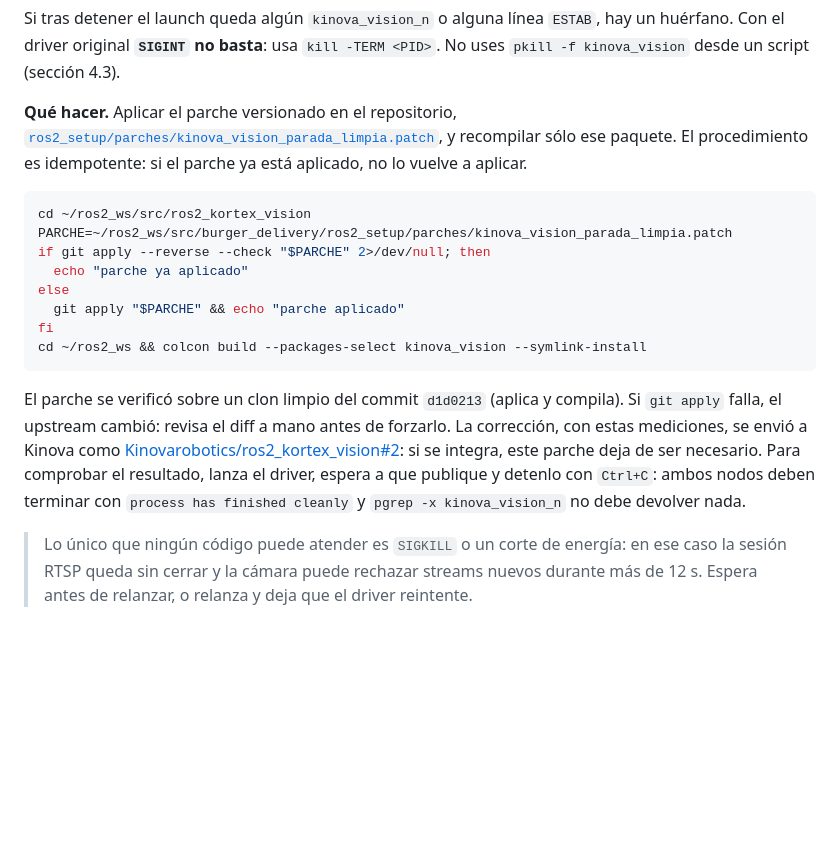
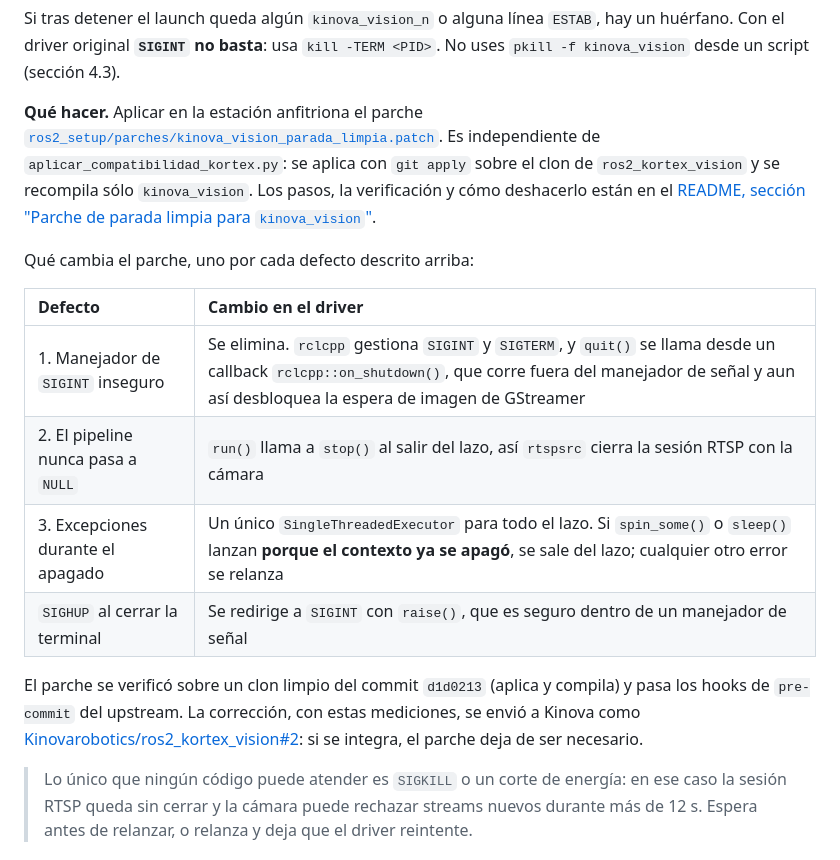
Before and after one commit to roncanciovl/burger_delivery, a Markdown page: TROUBLESHOOTING.md, the part around the change. Rendered like a GitHub page; blank space fills up the shorter version.

````diff
--- a/TROUBLESHOOTING.md
+++ b/TROUBLESHOOTING.md
@@ -651,30 +651,26 @@ Si tras detener el launch queda algún `kinova_vision_n` o alguna línea `ESTAB`
 huérfano. Con el driver original **`SIGINT` no basta**: usa `kill -TERM <PID>`. No uses
 `pkill -f kinova_vision` desde un script (sección 4.3).
 
-**Qué hacer.** Aplicar el parche versionado en el repositorio,
-[`ros2_setup/parches/kinova_vision_parada_limpia.patch`](ros2_setup/parches/kinova_vision_parada_limpia.patch),
-y recompilar sólo ese paquete. El procedimiento es idempotente: si el parche ya está
-aplicado, no lo vuelve a aplicar.
+**Qué hacer.** Aplicar en la estación anfitriona el parche
+[`ros2_setup/parches/kinova_vision_parada_limpia.patch`](ros2_setup/parches/kinova_vision_parada_limpia.patch).
+Es independiente de `aplicar_compatibilidad_kortex.py`: se aplica con `git apply` sobre el clon
+de `ros2_kortex_vision` y se recompila sólo `kinova_vision`. Los pasos, la verificación y cómo
+deshacerlo están en el
+[README, sección "Parche de parada limpia para `kinova_vision`"](README.md#parche-de-parada-limpia-para-kinova_vision).
 
-```bash
-cd ~/ros2_ws/src/ros2_kortex_vision
-PARCHE=~/ros2_ws/src/burger_delivery/ros2_setup/parches/kinova_vision_parada_limpia.patch
-if git apply --reverse --check "$PARCHE" 2>/dev/null; then
-  echo "parche ya aplicado"
-else
-  git apply "$PARCHE" && echo "parche aplicado"
-fi
-cd ~/ros2_ws && colcon build --packages-select kinova_vision --symlink-install
-```
+Qué cambia el parche, uno por cada defecto descrito arriba:
 
-El parche se verificó sobre un clon limpio del commit `d1d0213` (aplica y compila). Si
-`git apply` falla, el upstream cambió: revisa el diff a mano antes de forzarlo. La corrección,
-con estas mediciones, se envió a Kinova como
+| Defecto | Cambio en el driver |
+| :--- | :--- |
+| 1. Manejador de `SIGINT` inseguro | Se elimina. `rclcpp` gestiona `SIGINT` y `SIGTERM`, y `quit()` se llama desde un callback `rclcpp::on_shutdown()`, que corre fuera del manejador de señal y aun así desbloquea la espera de imagen de GStreamer |
+| 2. El pipeline nunca pasa a `NULL` | `run()` llama a `stop()` al salir del lazo, así `rtspsrc` cierra la sesión RTSP con la cámara |
+| 3. Excepciones durante el apagado | Un único `SingleThreadedExecutor` para todo el lazo. Si `spin_some()` o `sleep()` lanzan **porque el contexto ya se apagó**, se sale del lazo; cualquier otro error se relanza |
+| `SIGHUP` al cerrar la terminal | Se redirige a `SIGINT` con `raise()`, que es seguro dentro de un manejador de señal |
+
+El parche se verificó sobre un clon limpio del commit `d1d0213` (aplica y compila) y pasa los
+hooks de `pre-commit` del upstream. La corrección, con estas mediciones, se envió a Kinova como
 [Kinovarobotics/ros2_kortex_vision#2](https://github.com/Kinovarobotics/ros2_kortex_vision/pull/2):
-si se integra, este parche deja de ser necesario. Para
-comprobar el resultado, lanza el driver, espera a que publique y detenlo con `Ctrl+C`:
-ambos nodos deben terminar con `process has finished cleanly` y `pgrep -x kinova_vision_n`
-no debe devolver nada.
+si se integra, el parche deja de ser necesario.
 
 > Lo único que ningún código puede atender es `SIGKILL` o un corte de energía: en ese caso
 > la sesión RTSP queda sin cerrar y la cámara puede rechazar streams nuevos durante más de
````
Also changed, not shown: README.md (+30 -0 lines), README_en.md (+30 -0 lines).
